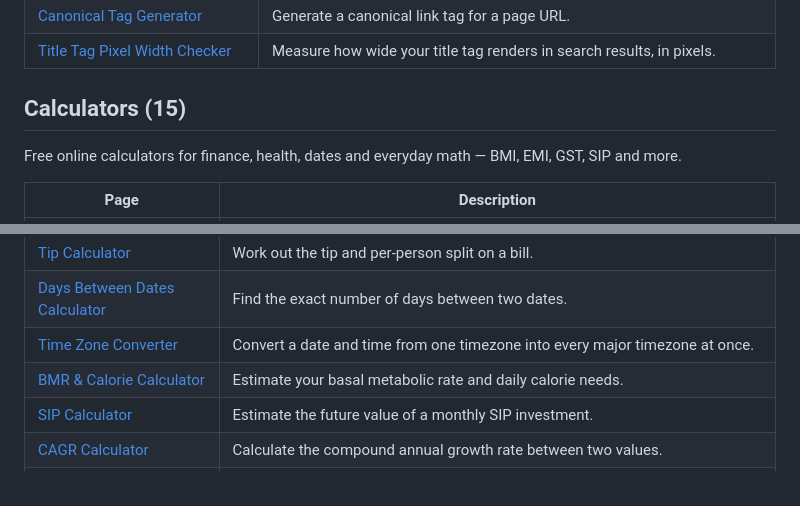
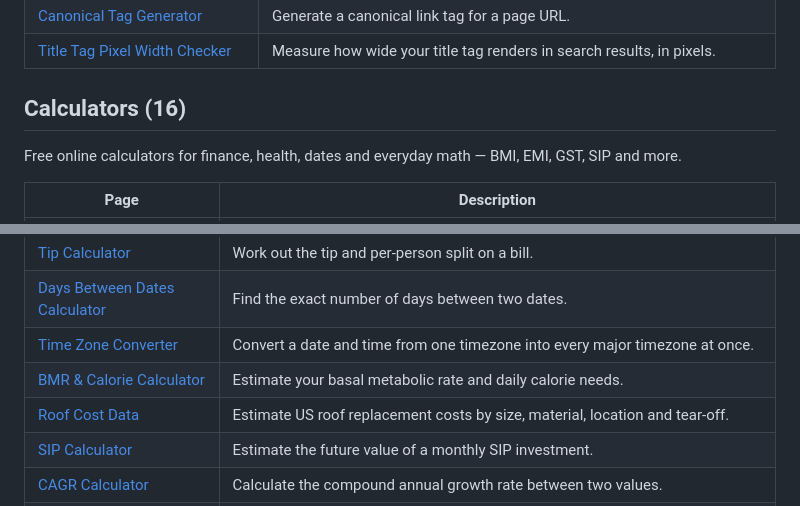
Before and after one commit to kamalkant975/awesome-online-tools, a Markdown page: README.md, 2 parts joined by grey strips. Rendered like a GitHub page.

Commit message:
Add Roof Cost Data calculator

```diff
--- a/README.md
+++ b/README.md
@@ -304,7 +304,7 @@ Generate meta tags, schema markup and check on-page SEO essentials.
 | [Title Tag Pixel Width Checker](https://www.onlinetoolkithub.com/tools/title-tag-pixel-width-checker) | Measure how wide your title tag renders in search results, in pixels. |
 
 <a name="calculators-tools"></a>
-## Calculators (15)
+## Calculators (16)
 
 Free online calculators for finance, health, dates and everyday math — BMI, EMI, GST, SIP and more.
 
@@ -322,6 +322,7 @@ Free online calculators for finance, health, dates and everyday math — BMI, EM
 | [Days Between Dates Calculator](https://www.onlinetoolkithub.com/tools/days-between-dates-calculator) | Find the exact number of days between two dates. |
 | [Time Zone Converter](https://www.onlinetoolkithub.com/tools/time-zone-converter) | Convert a date and time from one timezone into every major timezone at once. |
 | [BMR & Calorie Calculator](https://www.onlinetoolkithub.com/tools/bmr-calorie-calculator) | Estimate your basal metabolic rate and daily calorie needs. |
+| [Roof Cost Data](https://roofcostdata.com/roof-replacement-cost-calculator) | Estimate US roof replacement costs by size, material, location and tear-off. |
 | [SIP Calculator](https://www.onlinetoolkithub.com/tools/sip-calculator) | Estimate the future value of a monthly SIP investment. |
 | [CAGR Calculator](https://www.onlinetoolkithub.com/tools/cagr-calculator) | Calculate the compound annual growth rate between two values. |
 | [Body Fat Percentage Calculator](https://www.onlinetoolkithub.com/tools/body-fat-calculator) | Estimate body fat percentage using the U.S. Navy method. |
```
